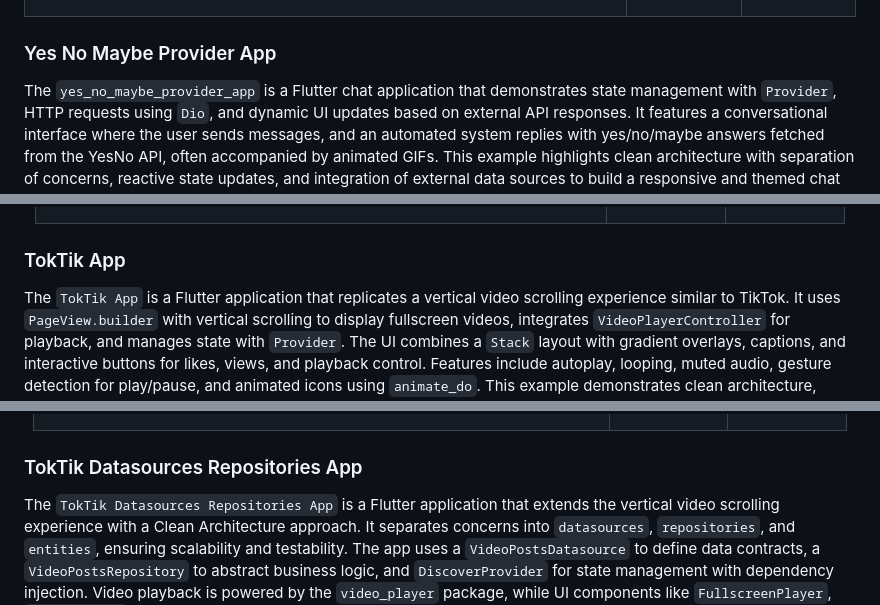
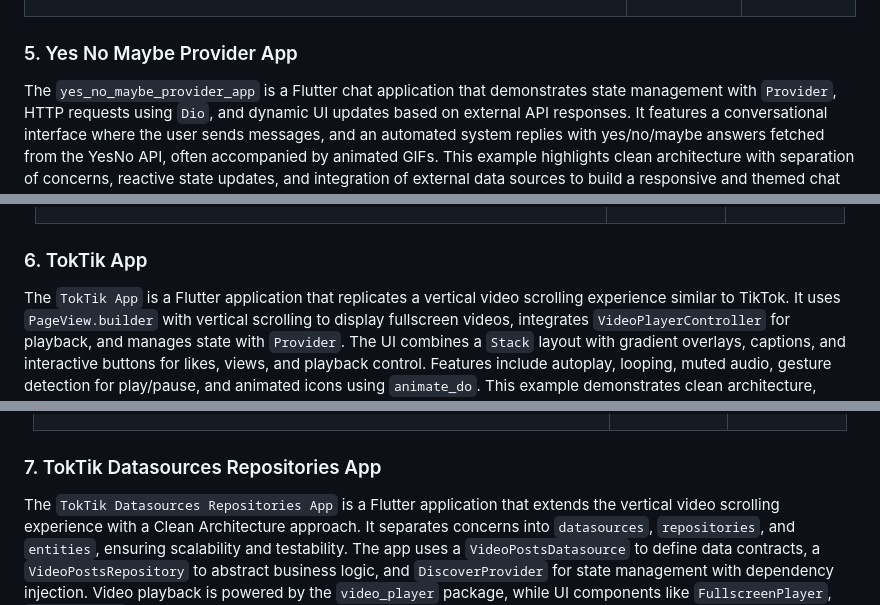
Before and after one commit to bluefeatherdev/curso-flutter-cero-a-experto, a Markdown page: README.md, 3 parts joined by grey strips. GitHub-like rendering.

```diff
--- a/README.md
+++ b/README.md
@@ -125,7 +125,7 @@ This Flutter app, `yes_no_maybe_app`, demonstrates how to build a simple chat in
   </table>
 </div>
 
-### Yes No Maybe Provider App
+### 5. Yes No Maybe Provider App
 
 The `yes_no_maybe_provider_app` is a Flutter chat application that demonstrates state management with `Provider`, HTTP requests using `Dio`, and dynamic UI updates based on external API responses. It features a conversational interface where the user sends messages, and an automated system replies with yes/no/maybe answers fetched from the YesNo API, often accompanied by animated GIFs. This example highlights clean architecture with separation of concerns, reactive state updates, and integration of external data sources to build a responsive and themed chat experience.
 
@@ -169,7 +169,7 @@ The `yes_no_maybe_provider_app` is a Flutter chat application that demonstrates
 </div>
 
 
-### TokTik App
+### 6. TokTik App
 
 The `TokTik App` is a Flutter application that replicates a vertical video scrolling experience similar to TikTok. It uses `PageView.builder` with vertical scrolling to display fullscreen videos, integrates `VideoPlayerController` for playback, and manages state with `Provider`. The UI combines a `Stack` layout with gradient overlays, captions, and interactive buttons for likes, views, and playback control. Features include autoplay, looping, muted audio, gesture detection for play/pause, and animated icons using `animate_do`. This example demonstrates clean architecture, responsive design, and modern Material 3 theming for building immersive video feed applications.
 
@@ -213,7 +213,7 @@ The `TokTik App` is a Flutter application that replicates a vertical video scrol
 </div>
 
 
-### TokTik Datasources Repositories App
+### 7. TokTik Datasources Repositories App
 
 The `TokTik Datasources Repositories App` is a Flutter application that extends the vertical video scrolling experience with a Clean Architecture approach. It separates concerns into `datasources`, `repositories`, and `entities`, ensuring scalability and testability. The app uses a `VideoPostsDatasource` to define data contracts, a `VideoPostsRepository` to abstract business logic, and `DiscoverProvider` for state management with dependency injection. Video playback is powered by the `video_player` package, while UI components like `FullscreenPlayer`, `VideoButtons`, and gradient overlays create an immersive feed. This example demonstrates how to integrate the repository pattern, provider-based state management, and Material 3 theming to build a maintainable and extensible video application.
 
```
Also changed, not shown: other parts of README.md (+7 -7 lines).
